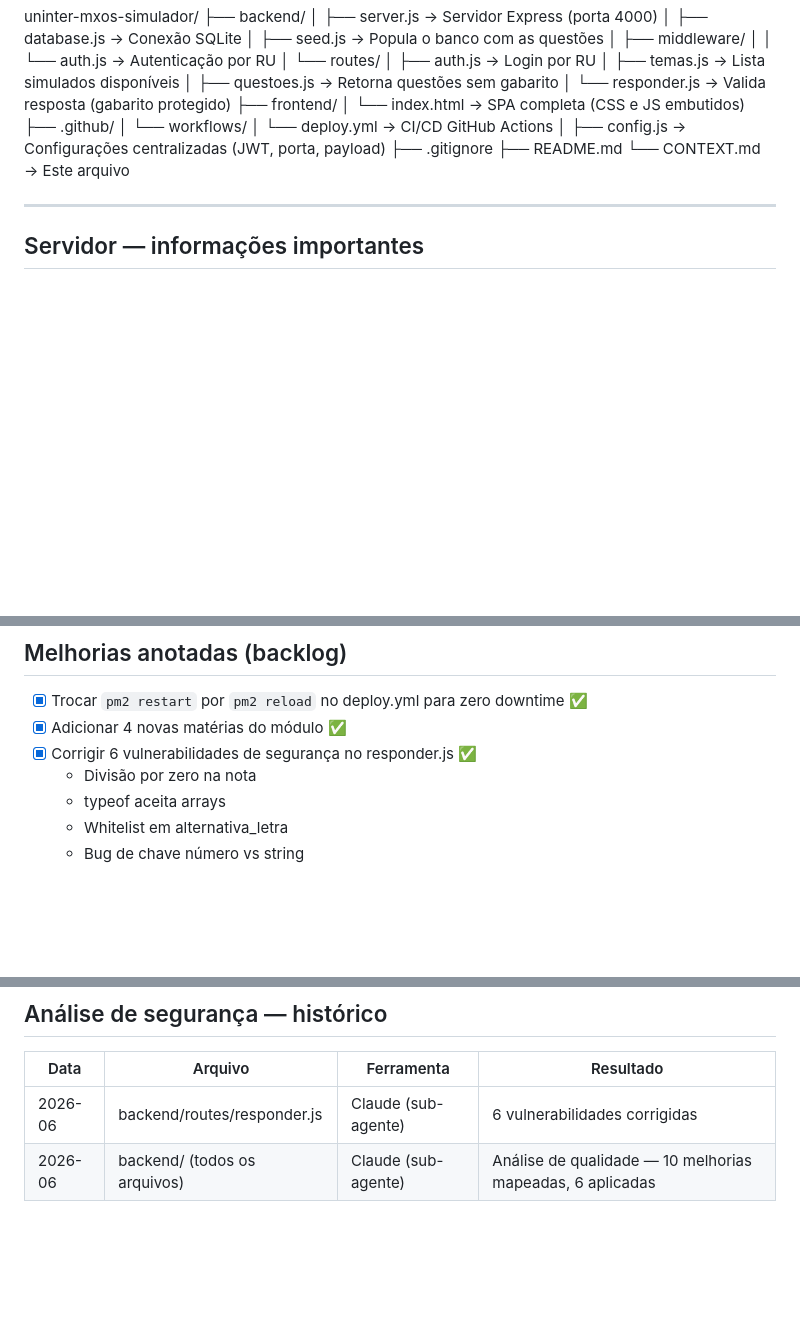
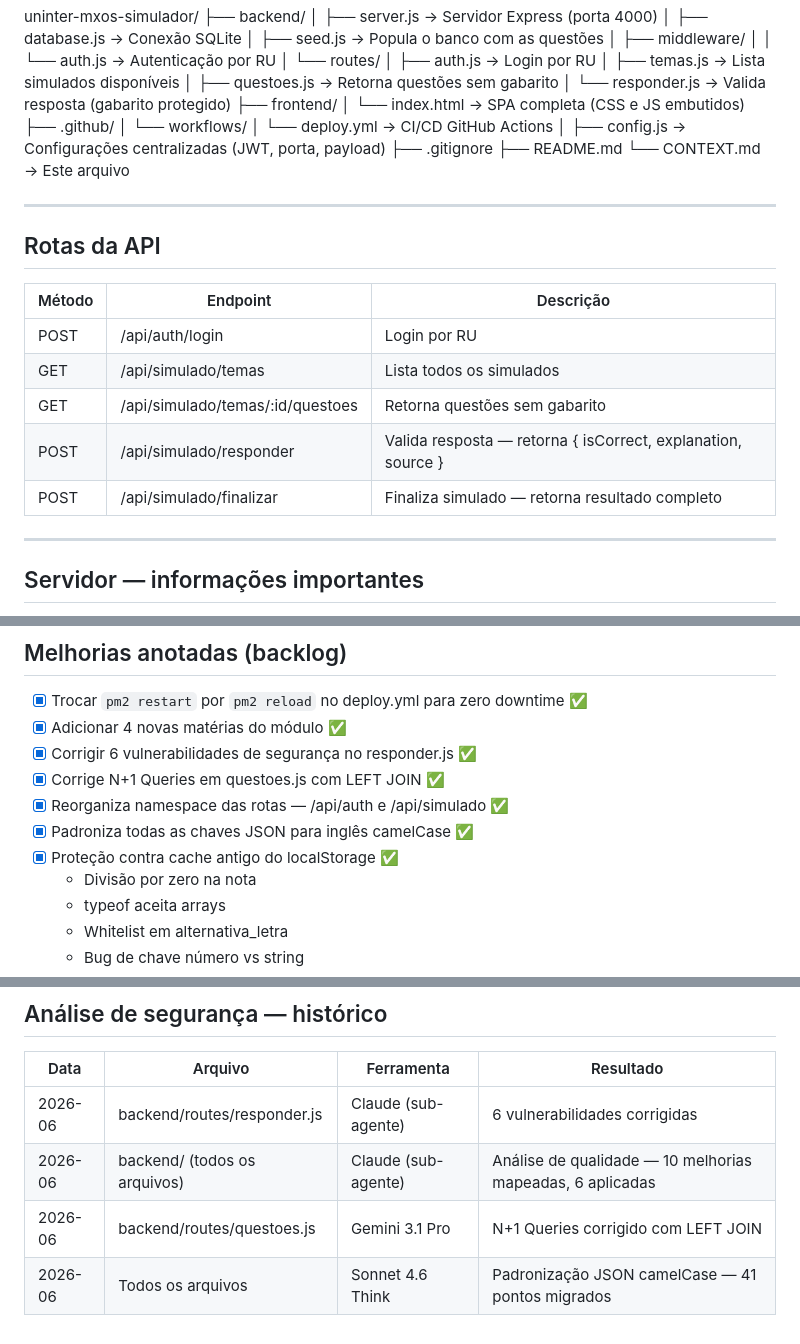
Before and after one commit to maxwellnasci/uninter-mxos-simulador, a Markdown page: CONTEXT.md, 3 parts joined by grey strips. Drawn GitHub-style; blank space fills up the shorter version.

Commit message:
docs: atualiza CONTEXT.md com rotas padronizadas e histórico completo de refatoração

```diff
--- a/CONTEXT.md
+++ b/CONTEXT.md
@@ -52,6 +52,19 @@ uninter-mxos-simulador/
 
 ---
 
+## Rotas da API
+
+| Método | Endpoint | Descrição |
+|--------|----------|-----------|
+| POST | /api/auth/login | Login por RU |
+| GET | /api/simulado/temas | Lista todos os simulados |
+| GET | /api/simulado/temas/:id/questoes | Retorna questões sem gabarito |
+| POST | /api/simulado/responder | Valida resposta — retorna { isCorrect, explanation, source } |
+| POST | /api/simulado/finalizar | Finaliza simulado — retorna resultado completo |
+
+---
+
+
 ## Servidor — informações importantes
 
 - **Acesso SSH:** `ssh -i C:\Users\maxwe\.ssh\id_ed25519 root@158.220.125.233`
@@ -99,6 +112,10 @@ uninter-mxos-simulador/
 - [x] Trocar `pm2 restart` por `pm2 reload` no deploy.yml para zero downtime ✅
 - [x] Adicionar 4 novas matérias do módulo ✅
 - [x] Corrigir 6 vulnerabilidades de segurança no responder.js ✅
+- [x] Corrige N+1 Queries em questoes.js com LEFT JOIN ✅
+- [x] Reorganiza namespace das rotas — /api/auth e /api/simulado ✅
+- [x] Padroniza todas as chaves JSON para inglês camelCase ✅
+- [x] Proteção contra cache antigo do localStorage ✅
   - Divisão por zero na nota
   - typeof aceita arrays
   - Whitelist em alternativa_letra
@@ -155,3 +172,5 @@ uninter-mxos-simulador/
 |------|---------|------------|-----------|
 | 2026-06 | backend/routes/responder.js | Claude (sub-agente) | 6 vulnerabilidades corrigidas |
 | 2026-06 | backend/ (todos os arquivos) | Claude (sub-agente) | Análise de qualidade — 10 melhorias mapeadas, 6 aplicadas |
+| 2026-06 | backend/routes/questoes.js | Gemini 3.1 Pro | N+1 Queries corrigido com LEFT JOIN |
+| 2026-06 | Todos os arquivos | Sonnet 4.6 Think | Padronização JSON camelCase — 41 pontos migrados |
```
